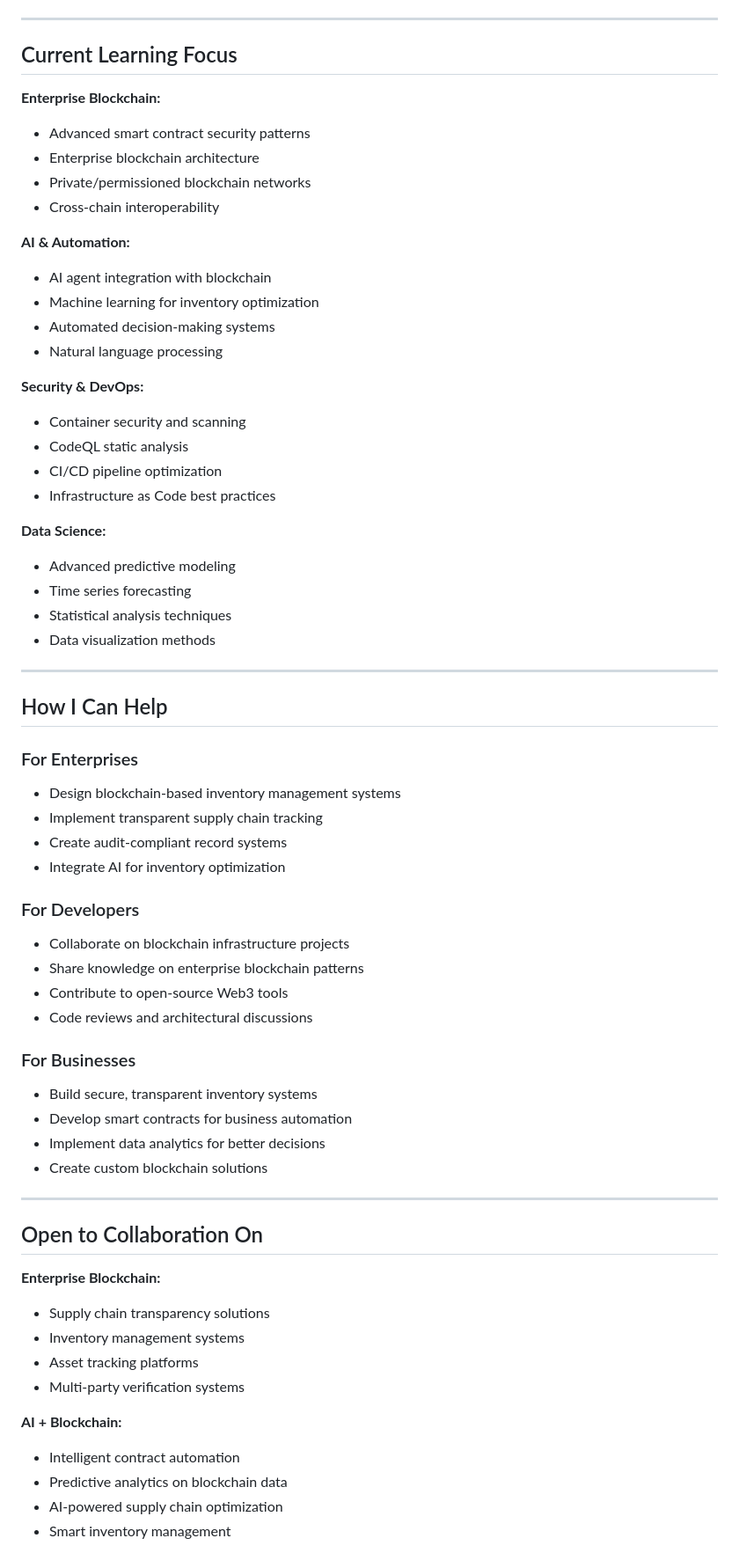
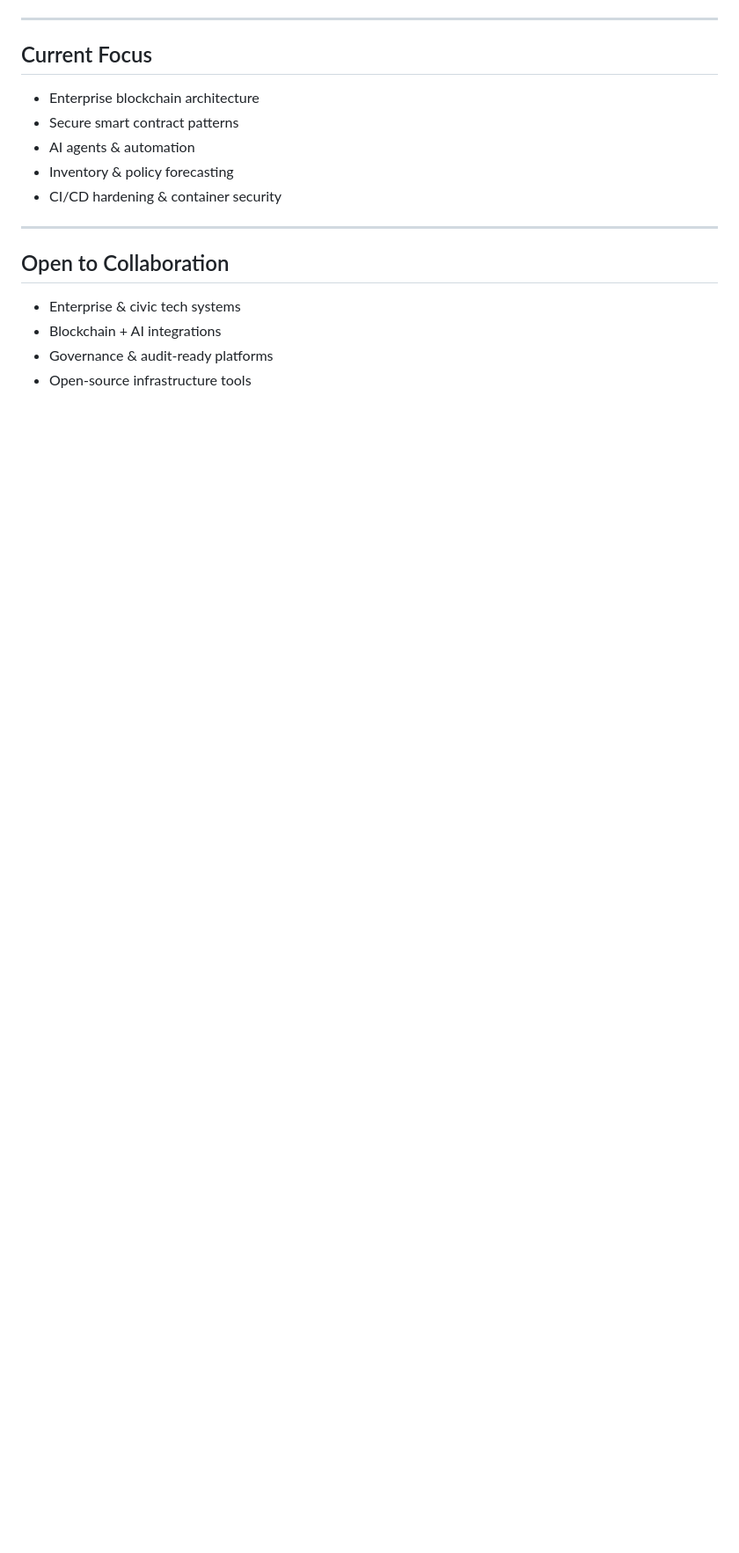
Before and after one commit to bucky-ops/bucky-ops, a Markdown page: README.md, the part around one of its changes. Shown at 88% size. GitHub-like rendering; blank space fills up the shorter version.

```diff
--- a/README.md
+++ b/README.md
@@ -169,67 +262,19 @@ Android application development exploring mobile UI/UX and functionality.
 
 ---
 
-## Current Learning Focus
-
-**Enterprise Blockchain:**
-- Advanced smart contract security patterns
+## Current Focus
 - Enterprise blockchain architecture
-- Private/permissioned blockchain networks
-- Cross-chain interoperability
-
-**AI & Automation:**
-- AI agent integration with blockchain
-- Machine learning for inventory optimization
-- Automated decision-making systems
-- Natural language processing
-
-**Security & DevOps:**
-- Container security and scanning
-- CodeQL static analysis
-- CI/CD pipeline optimization
-- Infrastructure as Code best practices
-
-**Data Science:**
-- Advanced predictive modeling
-- Time series forecasting
-- Statistical analysis techniques
-- Data visualization methods
+- Secure smart contract patterns
+- AI agents & automation
+- Inventory & policy forecasting
+- CI/CD hardening & container security
 
 ---
 
-## How I Can Help
+## Open to Collaboration
 
-### For Enterprises
-- Design blockchain-based inventory management systems
-- Implement transparent supply chain tracking
-- Create audit-compliant record systems
-- Integrate AI for inventory optimization
+- Enterprise & civic tech systems
+- Blockchain + AI integrations
+- Governance & audit-ready platforms
+- Open-source infrastructure tools
 
-### For Developers
-- Collaborate on blockchain infrastructure projects
-- Share knowledge on enterprise blockchain patterns
-- Contribute to open-source Web3 tools
-- Code reviews and architectural discussions
-
-### For Businesses
-- Build secure, transparent inventory systems
-- Develop smart contracts for business automation
-- Implement data analytics for better decisions
-- Create custom blockchain solutions
-
----
-
-## Open to Collaboration On
-
-**Enterprise Blockchain:**
-- Supply chain transparency solutions
-- Inventory management systems
-- Asset tracking platforms
-- Multi-party verification systems
-
-**AI + Blockchain:**
-- Intelligent contract automation
-- Predictive analytics on blockchain data
-- AI-powered supply chain optimization
-- Smart inventory management
-
```
Also changed, not shown: other parts of README.md (+204 -203 lines).
